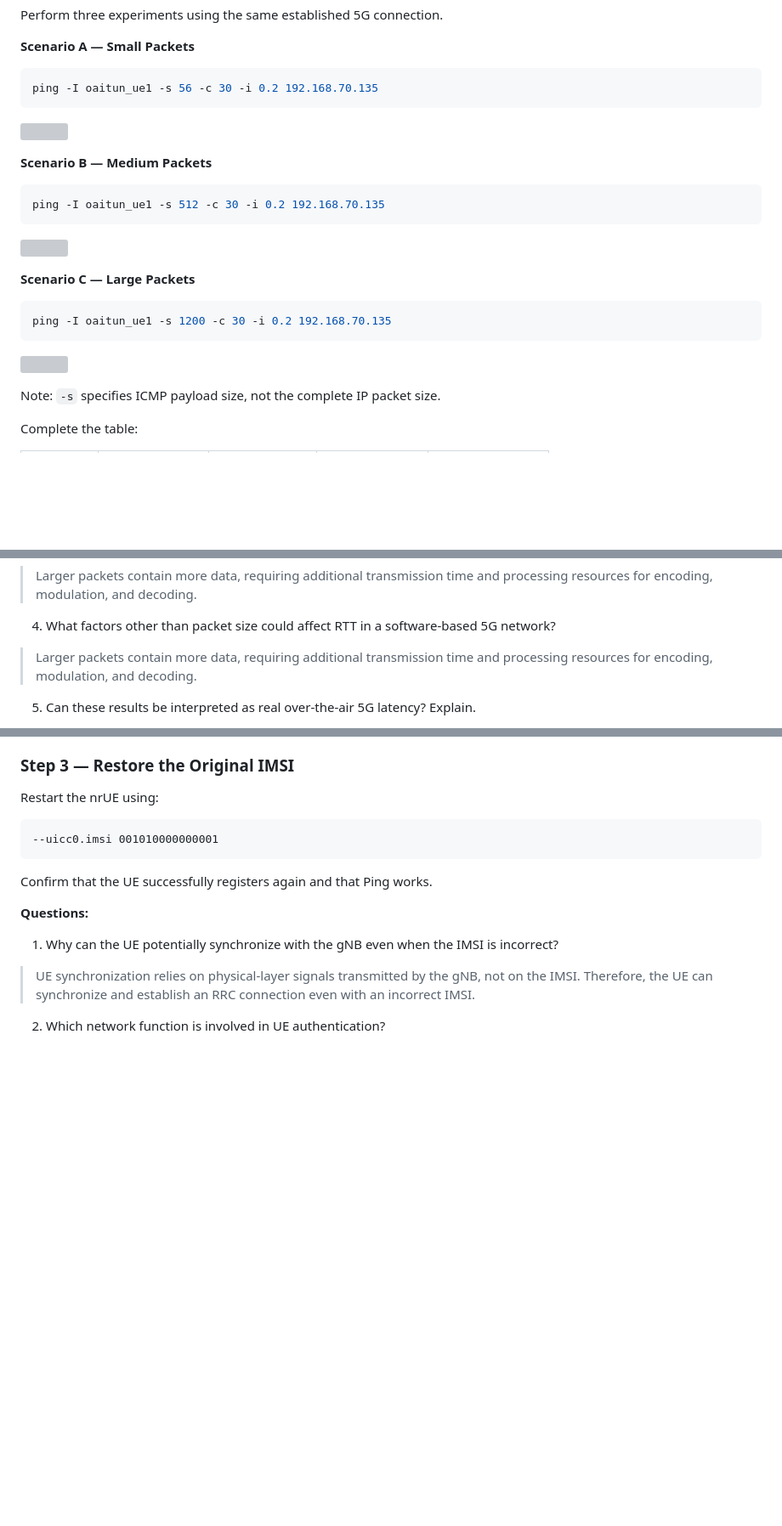
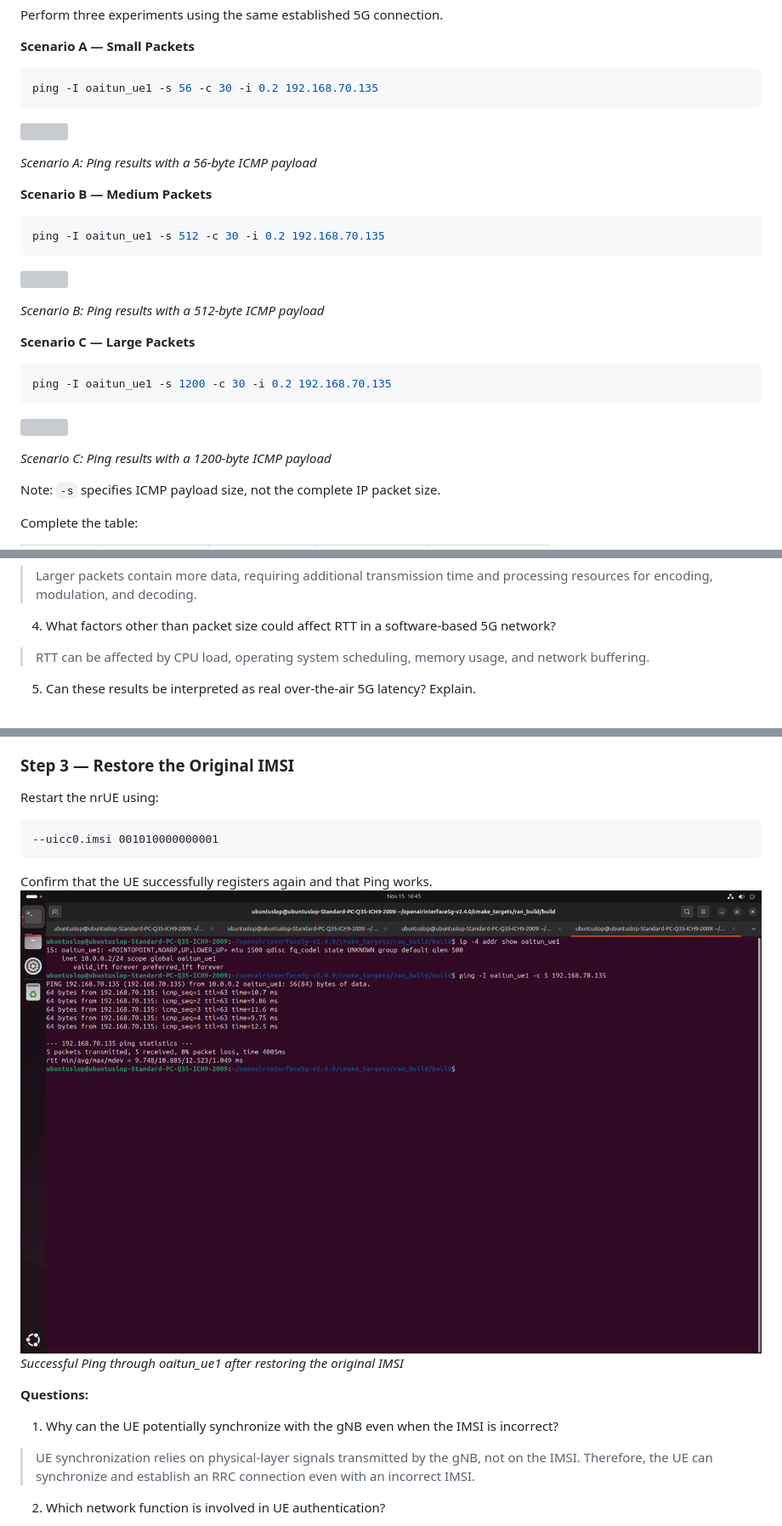
Before and after one commit to Brokeena/WC-2026-T15902207-Charles, a Markdown page: Lab3.md, 3 parts joined by grey strips. Shown at 85% size. Rendered like a GitHub page; pictures changed too: lab3-files/Pasted image 20261115164520.png (added); blank space fills up the shorter version; grey boxes are pictures that could not be loaded.

````diff
--- a/Lab3.md
+++ b/Lab3.md
@@ -188,6 +188,8 @@ ping -I oaitun_ue1 -s 56 -c 30 -i 0.2 192.168.70.135
 
 ![](lab3-files/Pasted%20image%2020261111132516.png)
 
+*Scenario A: Ping results with a 56-byte ICMP payload*
+
 **Scenario B — Medium Packets**
 
 ```bash
@@ -196,6 +198,8 @@ ping -I oaitun_ue1 -s 512 -c 30 -i 0.2 192.168.70.135
 
 ![](lab3-files/Pasted%20image%2020261111132549.png)
 
+*Scenario B: Ping results with a 512-byte ICMP payload*
+
 **Scenario C — Large Packets**
 
 ```bash
@@ -203,6 +207,8 @@ ping -I oaitun_ue1 -s 1200 -c 30 -i 0.2 192.168.70.135
 ```
 
 ![](lab3-files/Pasted%20image%2020261111132632.png)
+
+*Scenario C: Ping results with a 1200-byte ICMP payload*
 
 Note: `-s` specifies ICMP payload size, not the complete IP packet size.
 
@@ -230,7 +236,7 @@ RTT Difference = Average RTT(C) - Average RTT(A)
 3. Why might a larger packet require more transmission or processing resources?
 > Larger packets contain more data, requiring additional transmission time and processing resources for encoding, modulation, and decoding.
 4. What factors other than packet size could affect RTT in a software-based 5G network?
-> Larger packets contain more data, requiring additional transmission time and processing resources for encoding, modulation, and decoding.
+> RTT can be affected by CPU load, operating system scheduling, memory usage, and network buffering.
 5. Can these results be interpreted as real over-the-air 5G latency? Explain.
 > No. RFsimulator replaces physical radio transmission with software-based communication. Therefore, the measurements do not account for real-world factors such as interference, signal attenuation, and wireless propagation conditions.
 
@@ -330,6 +337,9 @@ Restart the nrUE using:
 ```
 
 Confirm that the UE successfully registers again and that Ping works.
+![](lab3-files/Pasted%20image%2020261115164520.png)
+*Successful Ping through oaitun_ue1 after restoring the original IMSI*
+
 
 **Questions:**
 
````
Also changed, not shown: other parts of Lab3.md (+28 -18 lines).
